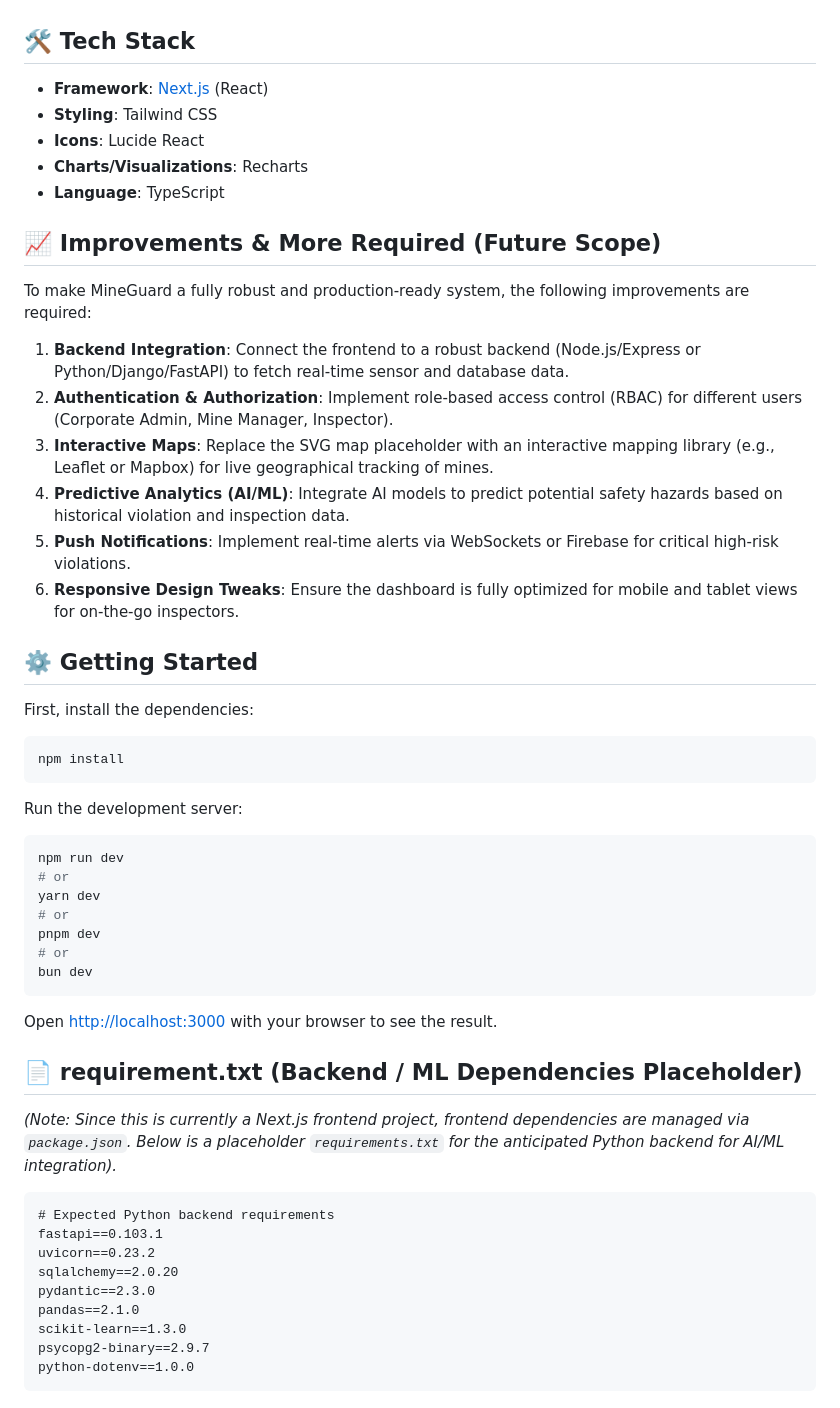
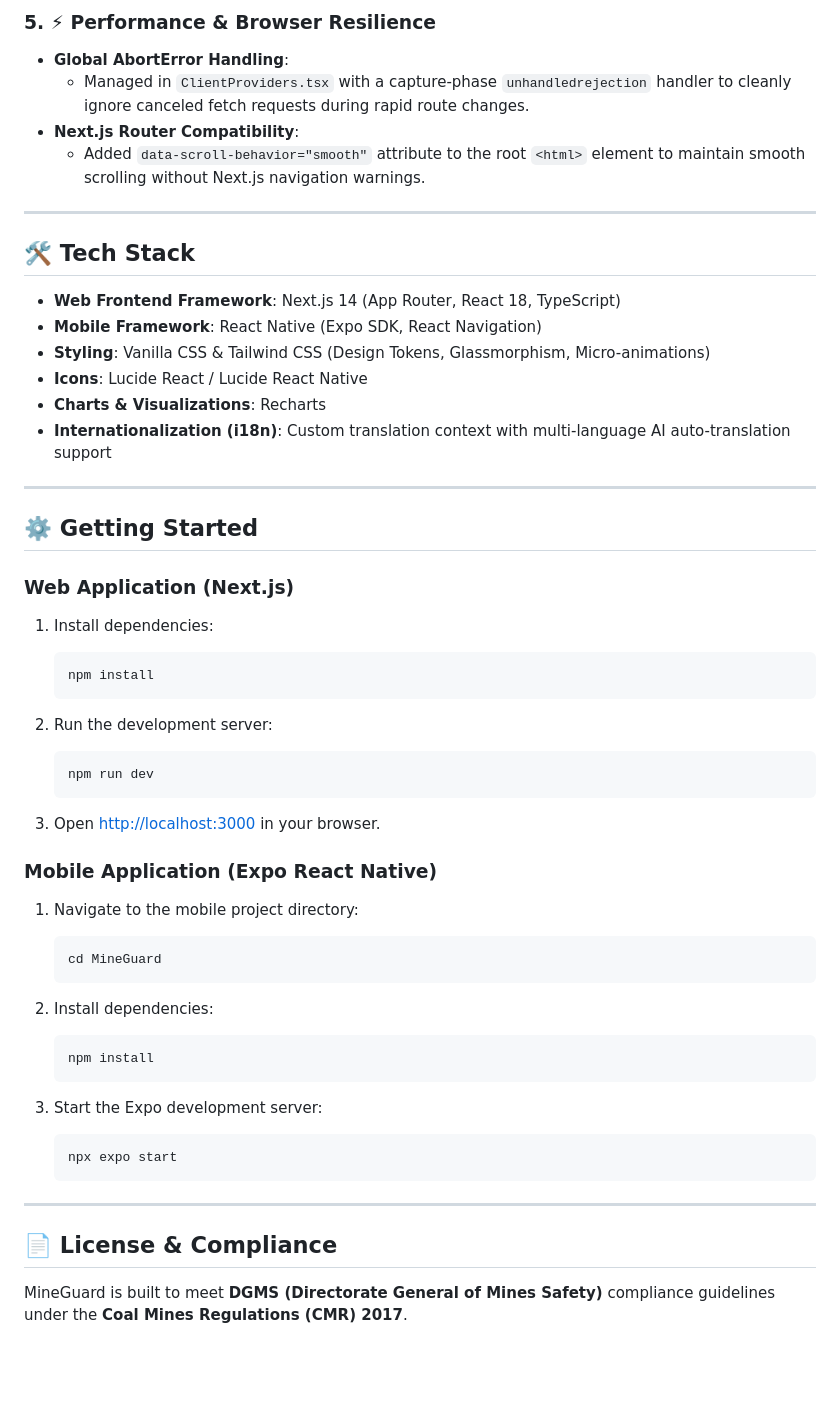
Before and after one commit to ivengexnce/Sih, a Markdown page: README.md, the part around one of its changes. Rendered like a GitHub page; blank space fills up the shorter version.

Commit message:
docs: update README with project information and usage instructions

````diff
--- a/README.md
+++ b/README.md
@@ -15,56 +66,57 @@ MineGuard is a comprehensive web-based dashboard designed for Mine Managers to m
+### 5. ⚡ Performance & Browser Resilience
+- **Global AbortError Handling**:
+  - Managed in `ClientProviders.tsx` with a capture-phase `unhandledrejection` handler to cleanly ignore canceled fetch requests during rapid route changes.
+- **Next.js Router Compatibility**:
+  - Added `data-scroll-behavior="smooth"` attribute to the root `<html>` element to maintain smooth scrolling without Next.js navigation warnings.
+
+---
 
 ## 🛠️ Tech Stack
 
-- **Framework**: [Next.js](https://nextjs.org/) (React)
-- **Styling**: Tailwind CSS
-- **Icons**: Lucide React
-- **Charts/Visualizations**: Recharts
-- **Language**: TypeScript
+- **Web Frontend Framework**: Next.js 14 (App Router, React 18, TypeScript)
+- **Mobile Framework**: React Native (Expo SDK, React Navigation)
+- **Styling**: Vanilla CSS & Tailwind CSS (Design Tokens, Glassmorphism, Micro-animations)
+- **Icons**: Lucide React / Lucide React Native
+- **Charts & Visualizations**: Recharts
+- **Internationalization (i18n)**: Custom translation context with multi-language AI auto-translation support
 
-## 📈 Improvements & More Required (Future Scope)
-
-To make MineGuard a fully robust and production-ready system, the following improvements are required:
-1. **Backend Integration**: Connect the frontend to a robust backend (Node.js/Express or Python/Django/FastAPI) to fetch real-time sensor and database data.
-2. **Authentication & Authorization**: Implement role-based access control (RBAC) for different users (Corporate Admin, Mine Manager, Inspector).
-3. **Interactive Maps**: Replace the SVG map placeholder with an interactive mapping library (e.g., Leaflet or Mapbox) for live geographical tracking of mines.
-4. **Predictive Analytics (AI/ML)**: Integrate AI models to predict potential safety hazards based on historical violation and inspection data.
-5. **Push Notifications**: Implement real-time alerts via WebSockets or Firebase for critical high-risk violations.
-6. **Responsive Design Tweaks**: Ensure the dashboard is fully optimized for mobile and tablet views for on-the-go inspectors.
+---
 
 ## ⚙️ Getting Started
 
-First, install the dependencies:
+### Web Application (Next.js)
 
-```bash
-npm install
-```
+1. Install dependencies:
+   ```bash
+   npm install
+   ```
 
-Run the development server:
+2. Run the development server:
+   ```bash
+   npm run dev
+   ```
 
-```bash
-npm run dev
-# or
-yarn dev
-# or
-pnpm dev
-# or
-bun dev
-```
+3. Open [http://localhost:3000](http://localhost:3000) in your browser.
 
-Open [http://localhost:3000](http://localhost:3000) with your browser to see the result.
+### Mobile Application (Expo React Native)
 
-## 📄 requirement.txt (Backend / ML Dependencies Placeholder)
+1. Navigate to the mobile project directory:
+   ```bash
+   cd MineGuard
+   ```
 
-*(Note: Since this is currently a Next.js frontend project, frontend dependencies are managed via `package.json`. Below is a placeholder `requirements.txt` for the anticipated Python backend for AI/ML integration).*
+2. Install dependencies:
+   ```bash
+   npm install
+   ```
 
-```text
-# Expected Python backend requirements
-fastapi==0.103.1
-uvicorn==0.23.2
-sqlalchemy==2.0.20
-pydantic==2.3.0
-pandas==2.1.0
-scikit-learn==1.3.0
-psycopg2-binary==2.9.7
-python-dotenv==1.0.0
-```
+3. Start the Expo development server:
+   ```bash
+   npx expo start
+   ```
+
+---
+
+## 📄 License & Compliance
+
+MineGuard is built to meet **DGMS (Directorate General of Mines Safety)** compliance guidelines under the **Coal Mines Regulations (CMR) 2017**.
````
Also changed, not shown: other parts of README.md (+62 -11 lines).
